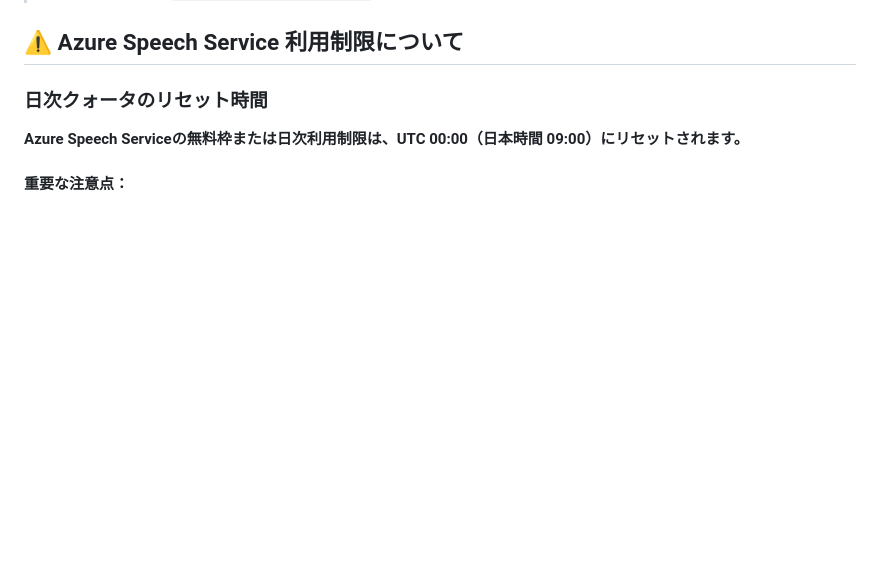
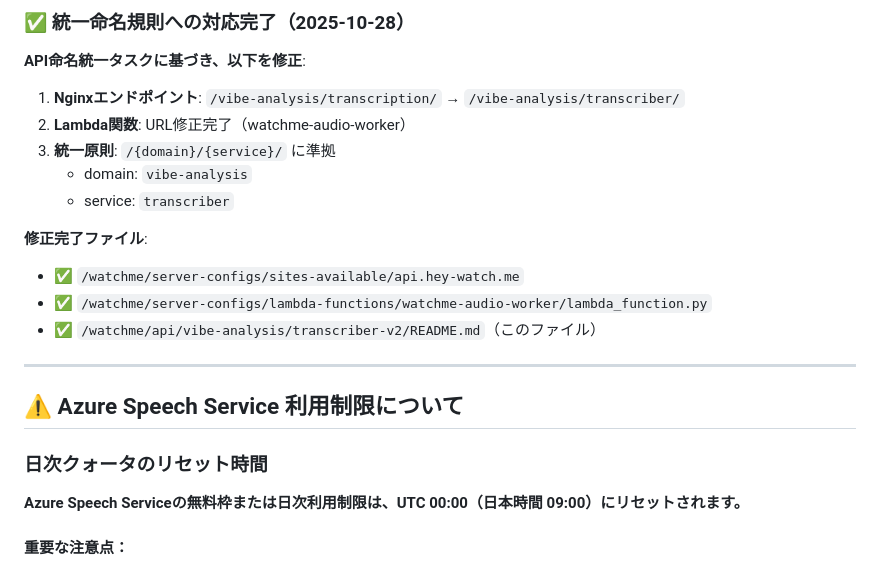
Before and after one commit to hey-watchme/api-asr-azure, a Markdown page: README.md, the part around the change printed below. GitHub-like rendering; blank space fills up the shorter version.

```diff
--- a/README.md
+++ b/README.md
@@ -6,3 +53,19 @@ Azure Speech Servicesを使用したASR（自動音声認識）APIです。Watch
+### ✅ 統一命名規則への対応完了（2025-10-28）
+
+**API命名統一タスクに基づき、以下を修正**:
+
+1. **Nginxエンドポイント**: `/vibe-analysis/transcription/` → `/vibe-analysis/transcriber/`
+2. **Lambda関数**: URL修正完了（watchme-audio-worker）
+3. **統一原則**: `/{domain}/{service}/` に準拠
+   - domain: `vibe-analysis`
+   - service: `transcriber`
+
+**修正完了ファイル**:
+- ✅ `/watchme/server-configs/sites-available/api.hey-watch.me`
+- ✅ `/watchme/server-configs/lambda-functions/watchme-audio-worker/lambda_function.py`
+- ✅ `/watchme/api/vibe-analysis/transcriber-v2/README.md`（このファイル）
+
+---
 
 ## ⚠️ Azure Speech Service 利用制限について
 
```
Also changed, not shown: other parts of README.md (+47 -0 lines).
